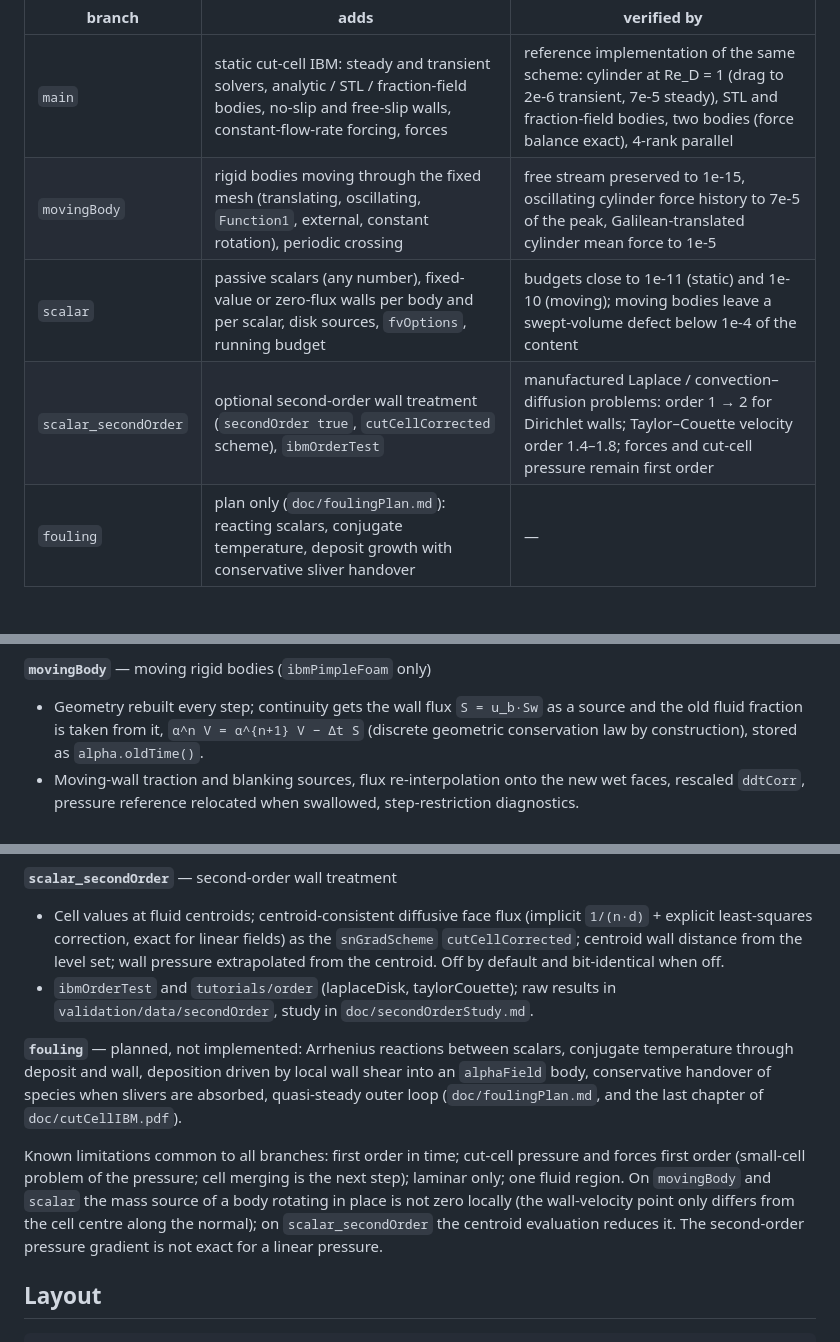
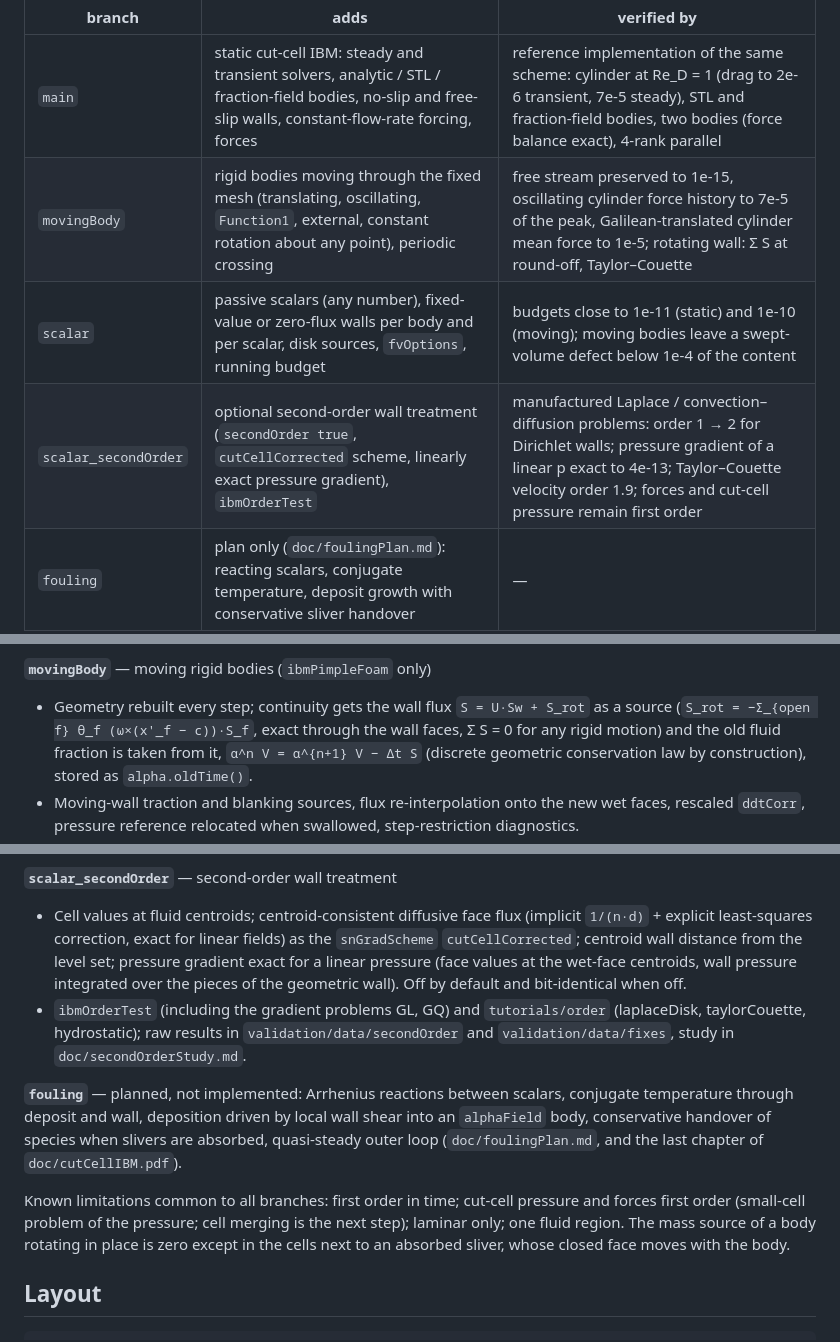
Before and after one commit to davecats/cutCellIBM, a Markdown page: README.md, 3 parts joined by grey strips. Drawn GitHub-style; blank space fills up the shorter version.

Commit message:
README: branch summary after the rotating-wall and gradient fixes
The summary of the other branches and the known limitations, as on
movingBody, scalar, scalar_secondOrder and fouling: rotating-wall source
S = U.Sw + S_rot, linearly exact second-order pressure gradient, new
tests and raw records (validation/data/fixes on those branches).

Co-Authored-By: Claude Opus 5.5 <noreply@anthropic.com>
Claude-Session: https://claude.ai/code/session_015RDCGhLjssV21QpDg7kQrE

```diff
--- a/README.md
+++ b/README.md
@@ -22,9 +22,9 @@ main ── movingBody ── scalar ── scalar_secondOrder ── fouling
 | branch | adds | verified by |
 |---|---|---|
 | `main` | static cut-cell IBM: steady and transient solvers, analytic / STL / fraction-field bodies, no-slip and free-slip walls, constant-flow-rate forcing, forces | reference implementation of the same scheme: cylinder at Re_D = 1 (drag to 2e-6 transient, 7e-5 steady), STL and fraction-field bodies, two bodies (force balance exact), 4-rank parallel |
-| `movingBody` | rigid bodies moving through the fixed mesh (translating, oscillating, `Function1`, external, constant rotation), periodic crossing | free stream preserved to 1e-15, oscillating cylinder force history to 7e-5 of the peak, Galilean-translated cylinder mean force to 1e-5 |
+| `movingBody` | rigid bodies moving through the fixed mesh (translating, oscillating, `Function1`, external, constant rotation about any point), periodic crossing | free stream preserved to 1e-15, oscillating cylinder force history to 7e-5 of the peak, Galilean-translated cylinder mean force to 1e-5; rotating wall: Σ S at round-off, Taylor–Couette |
 | `scalar` | passive scalars (any number), fixed-value or zero-flux walls per body and per scalar, disk sources, `fvOptions`, running budget | budgets close to 1e-11 (static) and 1e-10 (moving); moving bodies leave a swept-volume defect below 1e-4 of the content |
-| `scalar_secondOrder` | optional second-order wall treatment (`secondOrder true`, `cutCellCorrected` scheme), `ibmOrderTest` | manufactured Laplace / convection–diffusion problems: order 1 → 2 for Dirichlet walls; Taylor–Couette velocity order 1.4–1.8; forces and cut-cell pressure remain first order |
+| `scalar_secondOrder` | optional second-order wall treatment (`secondOrder true`, `cutCellCorrected` scheme, linearly exact pressure gradient), `ibmOrderTest` | manufactured Laplace / convection–diffusion problems: order 1 → 2 for Dirichlet walls; pressure gradient of a linear p exact to 4e-13; Taylor–Couette velocity order 1.9; forces and cut-cell pressure remain first order |
 | `fouling` | plan only (`doc/foulingPlan.md`): reacting scalars, conjugate temperature, deposit growth with conservative sliver handover | — |
 
 **`main`** — static bodies
@@ -41,7 +41,9 @@ main ── movingBody ── scalar ── scalar_secondOrder ── fouling
   forces in `postProcessing/ibmForces`.
 
 **`movingBody`** — moving rigid bodies (`ibmPimpleFoam` only)
-- Geometry rebuilt every step; continuity gets the wall flux `S = u_b·Sw` as a source and the old
+- Geometry rebuilt every step; continuity gets the wall flux `S = U·Sw + S_rot` as a source
+  (`S_rot = −Σ_{open f} θ_f (ω×(x'_f − c))·S_f`, exact through the wall faces, Σ S = 0 for any
+  rigid motion) and the old
   fluid fraction is taken from it, `α^n V = α^{n+1} V − Δt S` (discrete geometric conservation
   law by construction), stored as `alpha.oldTime()`.
 - Moving-wall traction and blanking sources, flux re-interpolation onto the new wet faces,
@@ -62,10 +64,12 @@ main ── movingBody ── scalar ── scalar_secondOrder ── fouling
 **`scalar_secondOrder`** — second-order wall treatment
 - Cell values at fluid centroids; centroid-consistent diffusive face flux (implicit
   `1/(n·d)` + explicit least-squares correction, exact for linear fields) as the `snGradScheme`
-  `cutCellCorrected`; centroid wall distance from the level set; wall pressure extrapolated
-  from the centroid. Off by default and bit-identical when off.
-- `ibmOrderTest` and `tutorials/order` (laplaceDisk, taylorCouette); raw results in
-  `validation/data/secondOrder`, study in `doc/secondOrderStudy.md`.
+  `cutCellCorrected`; centroid wall distance from the level set; pressure gradient exact for a
+  linear pressure (face values at the wet-face centroids, wall pressure integrated over the
+  pieces of the geometric wall). Off by default and bit-identical when off.
+- `ibmOrderTest` (including the gradient problems GL, GQ) and `tutorials/order` (laplaceDisk,
+  taylorCouette, hydrostatic); raw results in `validation/data/secondOrder` and
+  `validation/data/fixes`, study in `doc/secondOrderStudy.md`.
 
 **`fouling`** — planned, not implemented: Arrhenius reactions between scalars, conjugate
 temperature through deposit and wall, deposition driven by local wall shear into an
@@ -74,10 +78,8 @@ outer loop (`doc/foulingPlan.md`, and the last chapter of `doc/cutCellIBM.pdf`).
 
 Known limitations common to all branches: first order in time; cut-cell pressure and forces
 first order (small-cell problem of the pressure; cell merging is the next step); laminar only;
-one fluid region. On `movingBody` and `scalar` the mass source of a body rotating in place is
-not zero locally (the wall-velocity point only differs from the cell centre along the normal);
-on `scalar_secondOrder` the centroid evaluation reduces it. The second-order pressure gradient
-is not exact for a linear pressure.
+one fluid region. The mass source of a body rotating in place is zero except in the cells next
+to an absorbed sliver, whose closed face moves with the body.
 
 ## Layout
 
```
